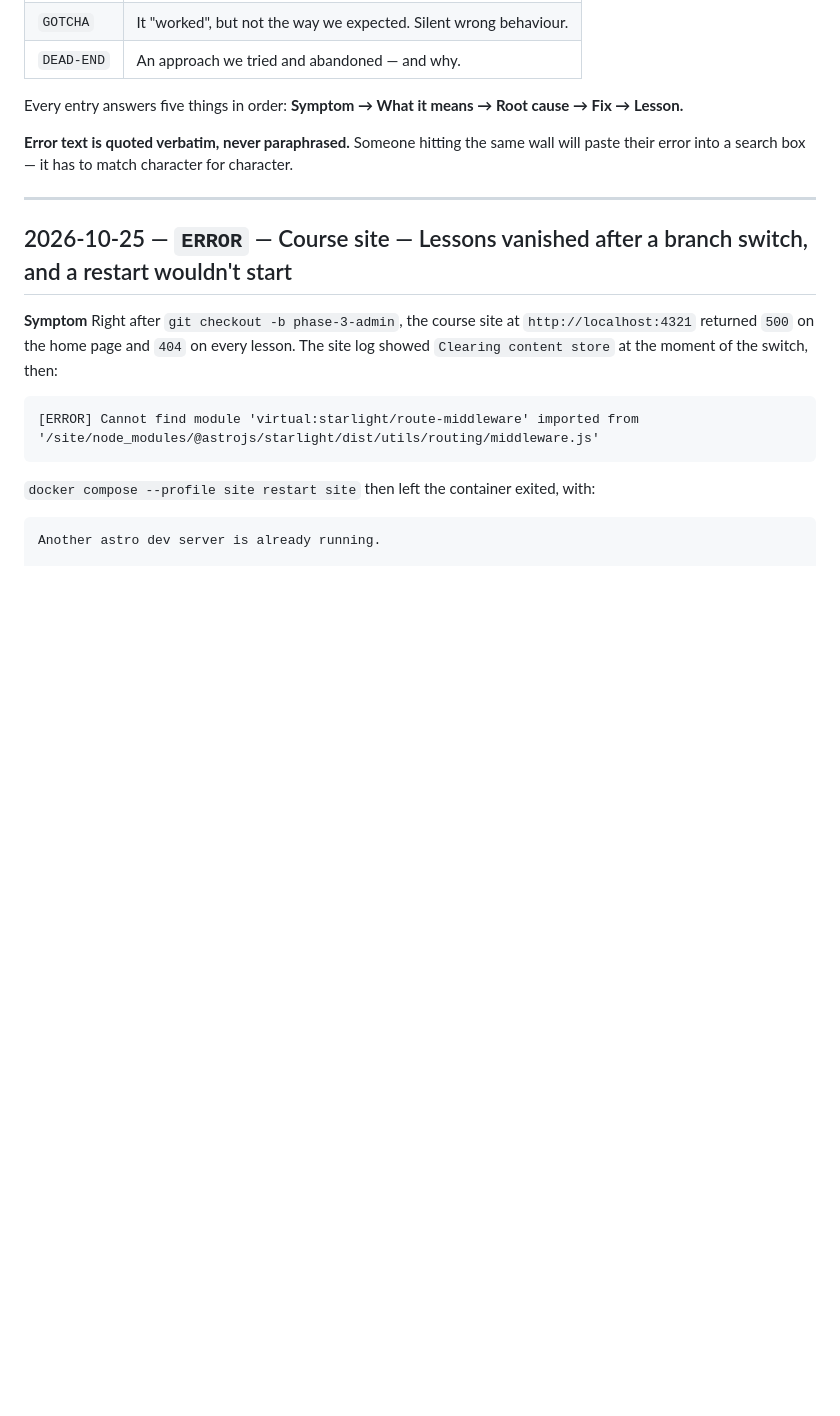
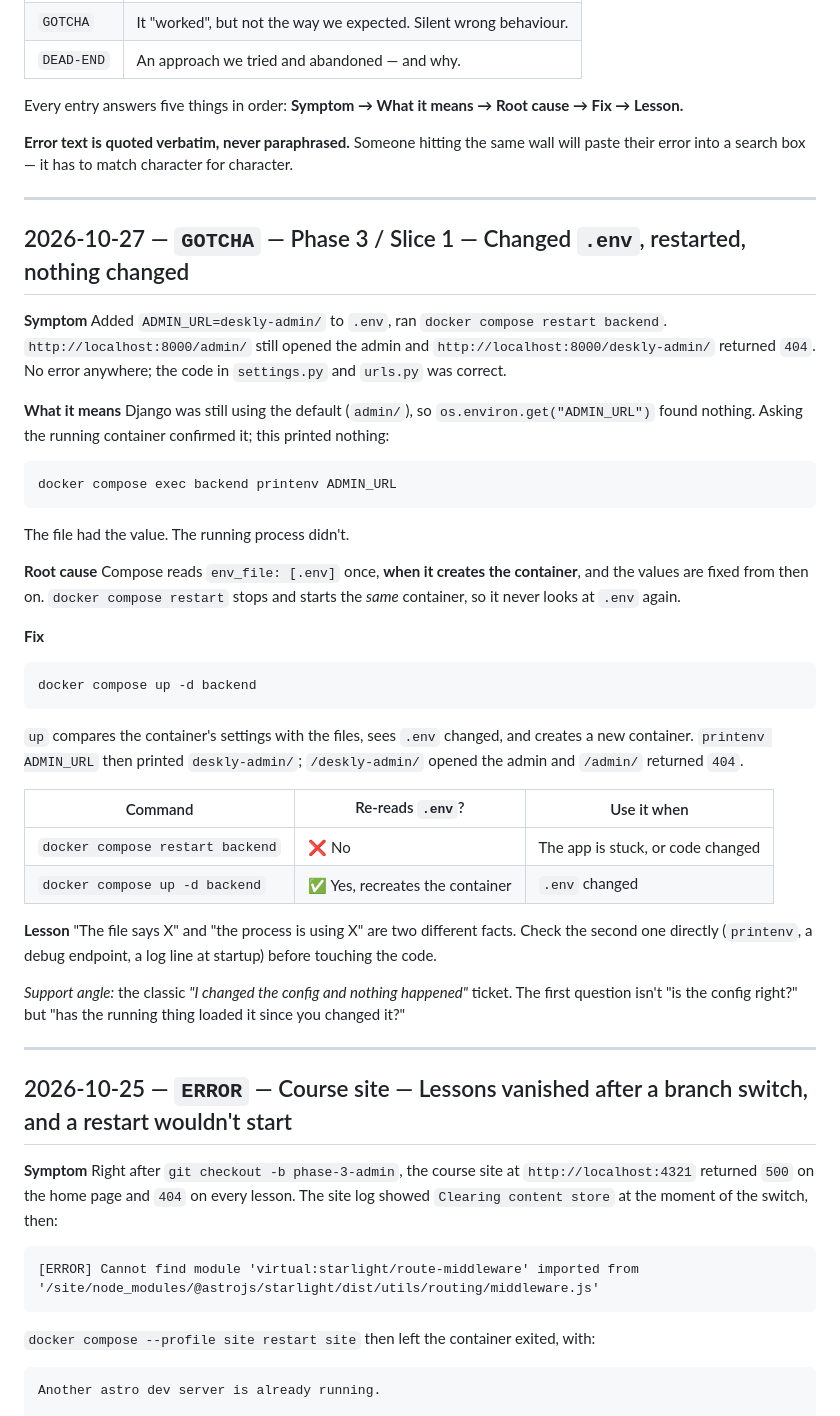
Before and after one commit to mayowabodunwa/deskly-saas-lab, a Markdown page: docs/troubleshooting-log.md, the part around the change. GitHub-like rendering; blank space fills up the shorter version.

````diff
--- a/docs/troubleshooting-log.md
+++ b/docs/troubleshooting-log.md
@@ -24,6 +24,57 @@ Every entry answers five things in order: **Symptom → What it means → Root c
 **Error text is quoted verbatim, never paraphrased.** Someone hitting the same
 wall will paste their error into a search box — it has to match character for
 character.
+
+---
+
+## 2026-10-27 — `GOTCHA` — Phase 3 / Slice 1 — Changed `.env`, restarted, nothing changed
+
+**Symptom**
+Added `ADMIN_URL=deskly-admin/` to `.env`, ran `docker compose restart backend`.
+`http://localhost:8000/admin/` still opened the admin and
+`http://localhost:8000/deskly-admin/` returned `404`. No error anywhere; the
+code in `settings.py` and `urls.py` was correct.
+
+**What it means**
+Django was still using the default (`admin/`), so
+`os.environ.get("ADMIN_URL")` found nothing. Asking the running container
+confirmed it; this printed nothing:
+
+```bash
+docker compose exec backend printenv ADMIN_URL
+```
+
+The file had the value. The running process didn't.
+
+**Root cause**
+Compose reads `env_file: [.env]` once, **when it creates the container**, and
+the values are fixed from then on. `docker compose restart` stops and starts
+the *same* container, so it never looks at `.env` again.
+
+**Fix**
+
+```bash
+docker compose up -d backend
+```
+
+`up` compares the container's settings with the files, sees `.env` changed,
+and creates a new container. `printenv ADMIN_URL` then printed
+`deskly-admin/`; `/deskly-admin/` opened the admin and `/admin/` returned
+`404`.
+
+| Command | Re-reads `.env`? | Use it when |
+|---|---|---|
+| `docker compose restart backend` | ❌ No | The app is stuck, or code changed |
+| `docker compose up -d backend` | ✅ Yes, recreates the container | `.env` changed |
+
+**Lesson**
+"The file says X" and "the process is using X" are two different facts.
+Check the second one directly (`printenv`, a debug endpoint, a log line at
+startup) before touching the code.
+
+*Support angle:* the classic *"I changed the config and nothing happened"*
+ticket. The first question isn't "is the config right?" but "has the running
+thing loaded it since you changed it?"
 
 ---
 
````
Also changed, not shown: docs/phase-3-admin-impersonation-flags.md (+56 -1 lines).
